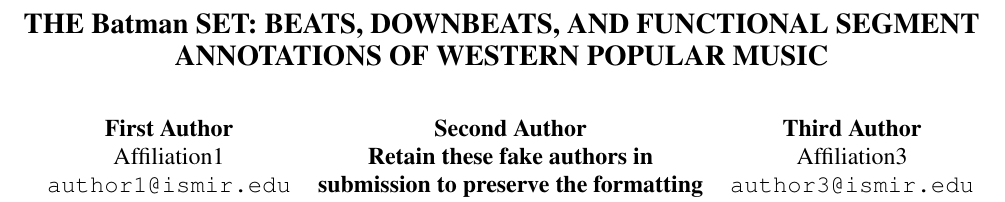
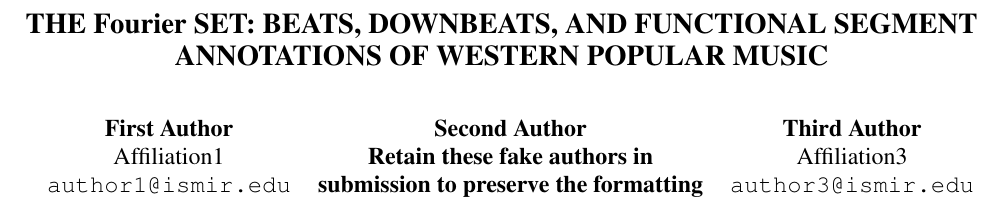
Before and after one commit to urinieto/dataset-submission19, a LaTeX paper (paper/ISMIR2019template.tex): part of page 1 of 2, cut so that both start at the same text. Compiled offline with pdfLaTeX.

Commit message:
Updated dataset name

```diff
--- a/paper/ISMIR2019template.tex
+++ b/paper/ISMIR2019template.tex
@@ -21,7 +21,7 @@
 % \usepackage[bookmarks=false,hidelinks]{hyperref}
 % Mind the bookmarks=false option; bookmarks are incompatible with ismir.sty.
 
-\newcommand{\setName}{Batman}
+\newcommand{\setName}{Fourier}
 
 % Title.
 % ------
```
